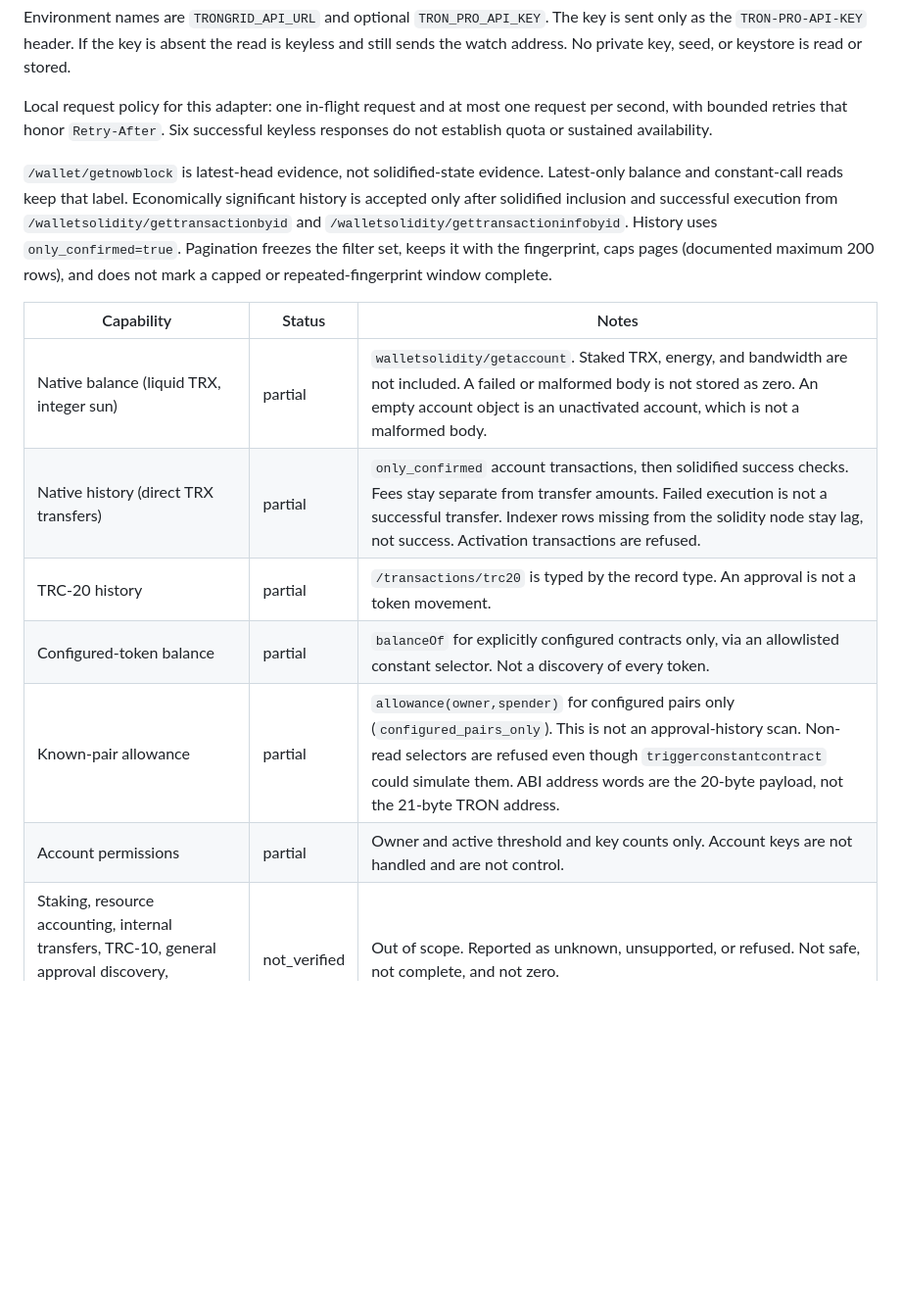
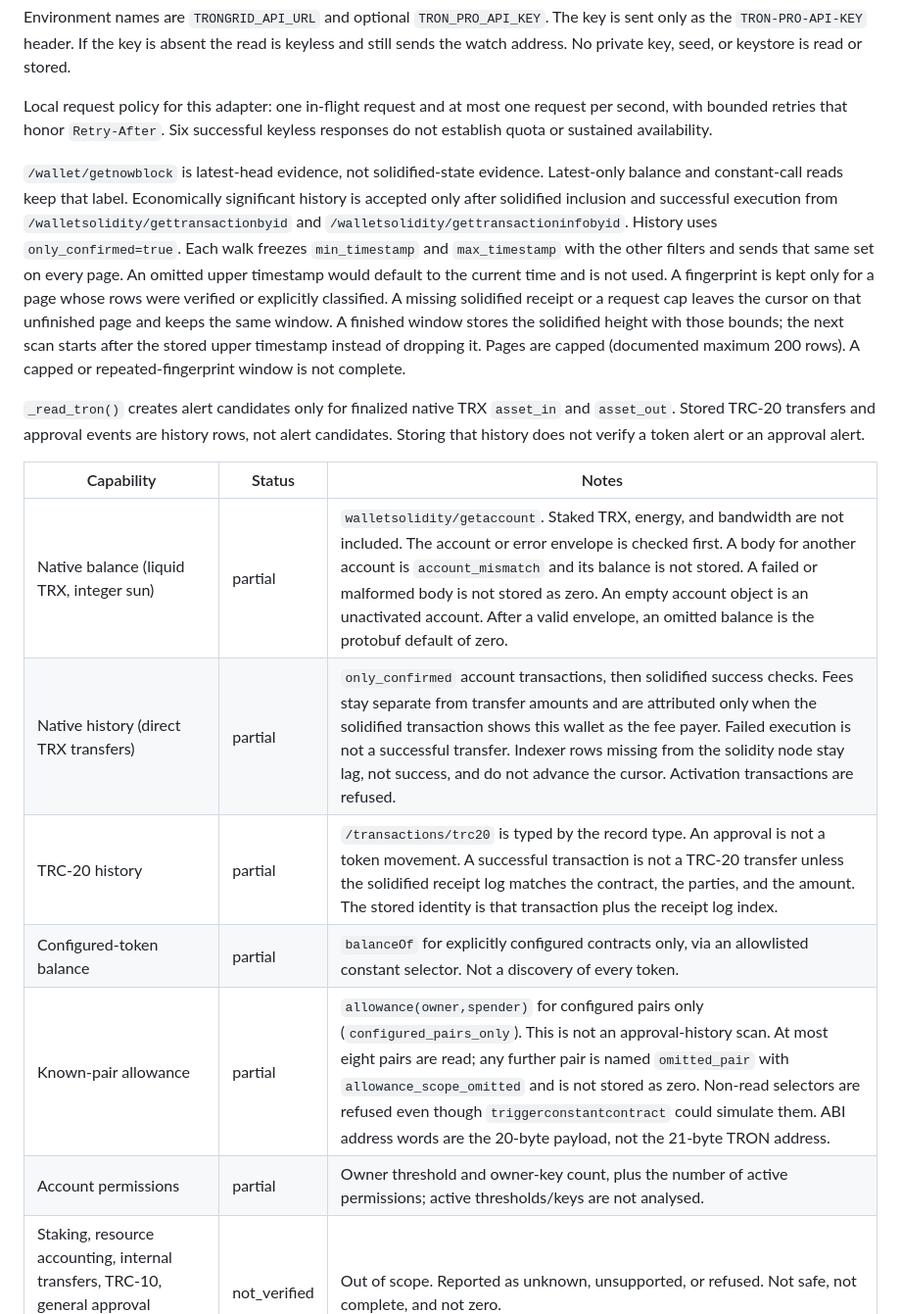
Before and after one commit to akari-sora/wallet-guardian, a Markdown page: wallet-guardian/docs/coverage-tron.md, the part around the change. Shown at 98% size. GitHub-like rendering; blank space fills up the shorter version.

Commit message:
docs: describe the corrected TRON window, receipt checks, and native-only alerts.
Coverage now matches frozen timestamps, unfinished-page cursors, fee-payer evidence, receipt log identity, and the fact that stored token history is not an alert.

Co-authored-by: Cursor <cursoragent@cursor.com>

```diff
--- a/wallet-guardian/docs/coverage-tron.md
+++ b/wallet-guardian/docs/coverage-tron.md
@@ -8,16 +8,18 @@ Environment names are `TRONGRID_API_URL` and optional `TRON_PRO_API_KEY`. The ke
 
 Local request policy for this adapter: one in-flight request and at most one request per second, with bounded retries that honor `Retry-After`. Six successful keyless responses do not establish quota or sustained availability.
 
-`/wallet/getnowblock` is latest-head evidence, not solidified-state evidence. Latest-only balance and constant-call reads keep that label. Economically significant history is accepted only after solidified inclusion and successful execution from `/walletsolidity/gettransactionbyid` and `/walletsolidity/gettransactioninfobyid`. History uses `only_confirmed=true`. Pagination freezes the filter set, keeps it with the fingerprint, caps pages (documented maximum 200 rows), and does not mark a capped or repeated-fingerprint window complete.
+`/wallet/getnowblock` is latest-head evidence, not solidified-state evidence. Latest-only balance and constant-call reads keep that label. Economically significant history is accepted only after solidified inclusion and successful execution from `/walletsolidity/gettransactionbyid` and `/walletsolidity/gettransactioninfobyid`. History uses `only_confirmed=true`. Each walk freezes `min_timestamp` and `max_timestamp` with the other filters and sends that same set on every page. An omitted upper timestamp would default to the current time and is not used. A fingerprint is kept only for a page whose rows were verified or explicitly classified. A missing solidified receipt or a request cap leaves the cursor on that unfinished page and keeps the same window. A finished window stores the solidified height with those bounds; the next scan starts after the stored upper timestamp instead of dropping it. Pages are capped (documented maximum 200 rows). A capped or repeated-fingerprint window is not complete.
+
+`_read_tron()` creates alert candidates only for finalized native TRX `asset_in` and `asset_out`. Stored TRC-20 transfers and approval events are history rows, not alert candidates. Storing that history does not verify a token alert or an approval alert.
 
 | Capability | Status | Notes |
 |---|---|---|
-| Native balance (liquid TRX, integer sun) | partial | `walletsolidity/getaccount`. Staked TRX, energy, and bandwidth are not included. A failed or malformed body is not stored as zero. An empty account object is an unactivated account, which is not a malformed body. |
-| Native history (direct TRX transfers) | partial | `only_confirmed` account transactions, then solidified success checks. Fees stay separate from transfer amounts. Failed execution is not a successful transfer. Indexer rows missing from the solidity node stay lag, not success. Activation transactions are refused. |
-| TRC-20 history | partial | `/transactions/trc20` is typed by the record type. An approval is not a token movement. |
+| Native balance (liquid TRX, integer sun) | partial | `walletsolidity/getaccount`. Staked TRX, energy, and bandwidth are not included. The account or error envelope is checked first. A body for another account is `account_mismatch` and its balance is not stored. A failed or malformed body is not stored as zero. An empty account object is an unactivated account. After a valid envelope, an omitted balance is the protobuf default of zero. |
+| Native history (direct TRX transfers) | partial | `only_confirmed` account transactions, then solidified success checks. Fees stay separate from transfer amounts and are attributed only when the solidified transaction shows this wallet as the fee payer. Failed execution is not a successful transfer. Indexer rows missing from the solidity node stay lag, not success, and do not advance the cursor. Activation transactions are refused. |
+| TRC-20 history | partial | `/transactions/trc20` is typed by the record type. An approval is not a token movement. A successful transaction is not a TRC-20 transfer unless the solidified receipt log matches the contract, the parties, and the amount. The stored identity is that transaction plus the receipt log index. |
 | Configured-token balance | partial | `balanceOf` for explicitly configured contracts only, via an allowlisted constant selector. Not a discovery of every token. |
-| Known-pair allowance | partial | `allowance(owner,spender)` for configured pairs only (`configured_pairs_only`). This is not an approval-history scan. Non-read selectors are refused even though `triggerconstantcontract` could simulate them. ABI address words are the 20-byte payload, not the 21-byte TRON address. |
-| Account permissions | partial | Owner and active threshold and key counts only. Account keys are not handled and are not control. |
+| Known-pair allowance | partial | `allowance(owner,spender)` for configured pairs only (`configured_pairs_only`). This is not an approval-history scan. At most eight pairs are read; any further pair is named `omitted_pair` with `allowance_scope_omitted` and is not stored as zero. Non-read selectors are refused even though `triggerconstantcontract` could simulate them. ABI address words are the 20-byte payload, not the 21-byte TRON address. |
+| Account permissions | partial | Owner threshold and owner-key count, plus the number of active permissions; active thresholds/keys are not analysed. |
 | Staking, resource accounting, internal transfers, TRC-10, general approval discovery, activation, account-key updates | not_verified | Out of scope. Reported as unknown, unsupported, or refused. Not safe, not complete, and not zero. |
 
 Evidence note: keyless TronGrid probes on 2026-10-09 returned HTTP 200 for accounts, transactions, transactions/trc20, triggerconstantcontract, and getnowblock. Those six responses are not a live pass, not a quota measurement, and not proof the indexer stays available.
```
